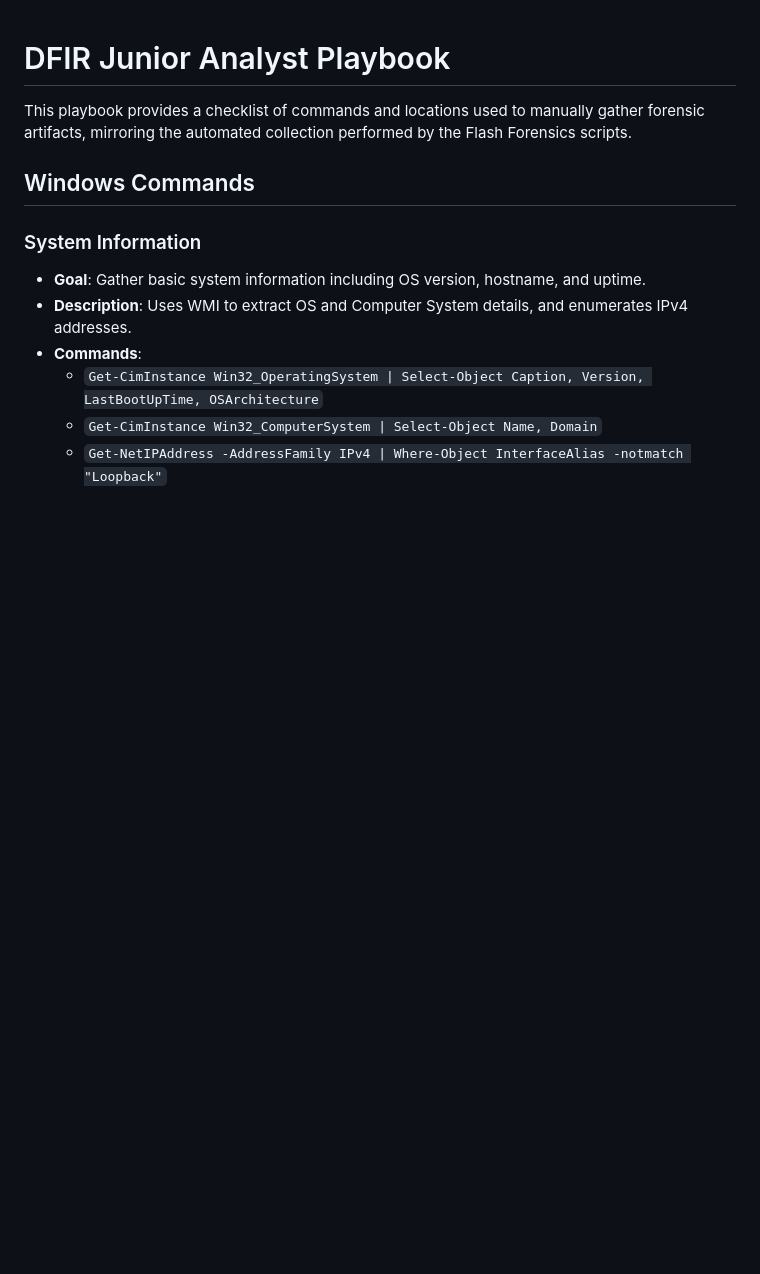
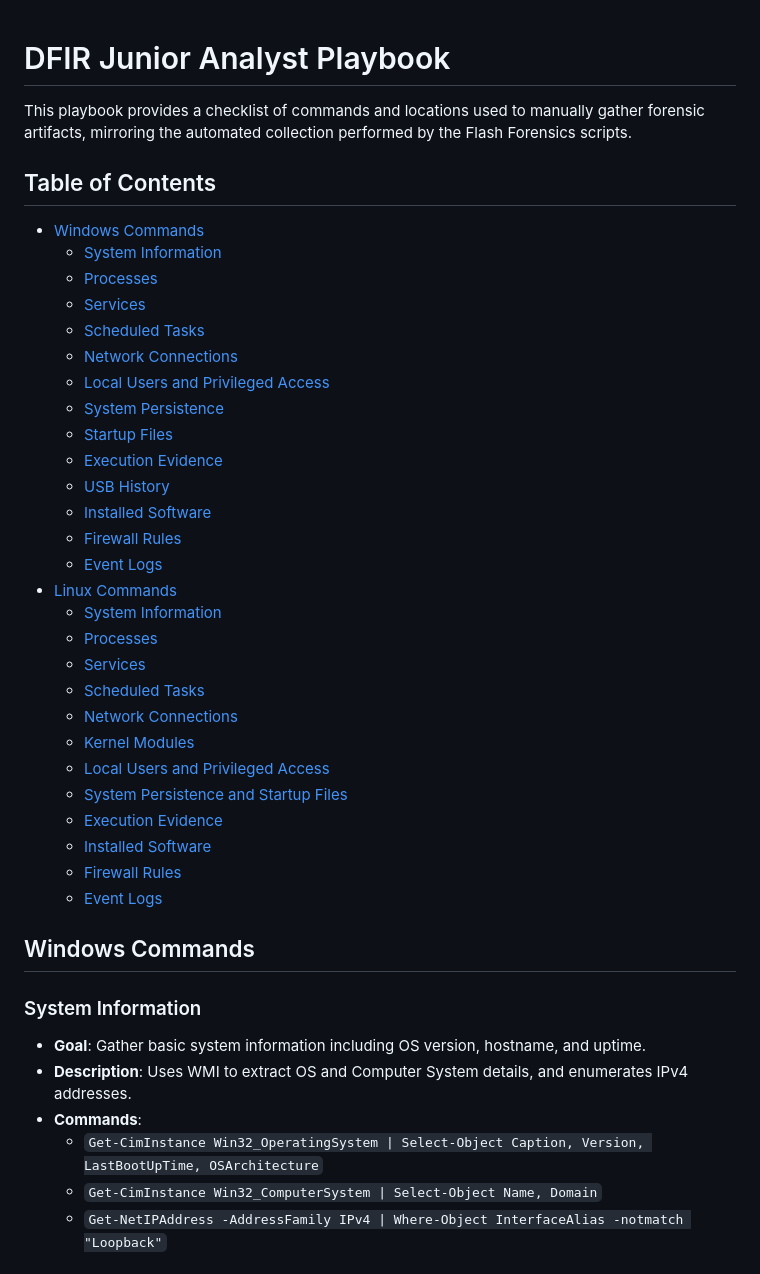
Before and after one commit to el-dud3rino/Flash_Forensics_Scripts, a Markdown page: Analyst_Playbook.md, the part around the change. GitHub-like rendering; blank space fills up the shorter version.

Commit message:
docs: add table of contents to Analyst Playbook - Generated and inserted a clickable Table of Contents into the Analyst Playbook to improve navigation between the Windows and Linux artifact categories.

```diff
--- a/Analyst_Playbook.md
+++ b/Analyst_Playbook.md
@@ -1,6 +1,35 @@
 # DFIR Junior Analyst Playbook
 
 This playbook provides a checklist of commands and locations used to manually gather forensic artifacts, mirroring the automated collection performed by the Flash Forensics scripts.
+
+## Table of Contents
+- [Windows Commands](#windows-commands)
+  - [System Information](#system-information)
+  - [Processes](#processes)
+  - [Services](#services)
+  - [Scheduled Tasks](#scheduled-tasks)
+  - [Network Connections](#network-connections)
+  - [Local Users and Privileged Access](#local-users-and-privileged-access)
+  - [System Persistence](#system-persistence)
+  - [Startup Files](#startup-files)
+  - [Execution Evidence](#execution-evidence)
+  - [USB History](#usb-history)
+  - [Installed Software](#installed-software)
+  - [Firewall Rules](#firewall-rules)
+  - [Event Logs](#event-logs)
+- [Linux Commands](#linux-commands)
+  - [System Information](#system-information-1)
+  - [Processes](#processes-1)
+  - [Services](#services-1)
+  - [Scheduled Tasks](#scheduled-tasks-1)
+  - [Network Connections](#network-connections-1)
+  - [Kernel Modules](#kernel-modules)
+  - [Local Users and Privileged Access](#local-users-and-privileged-access-1)
+  - [System Persistence and Startup Files](#system-persistence-and-startup-files)
+  - [Execution Evidence](#execution-evidence-1)
+  - [Installed Software](#installed-software-1)
+  - [Firewall Rules](#firewall-rules-1)
+  - [Event Logs](#event-logs-1)
 
 ## Windows Commands
 
```
